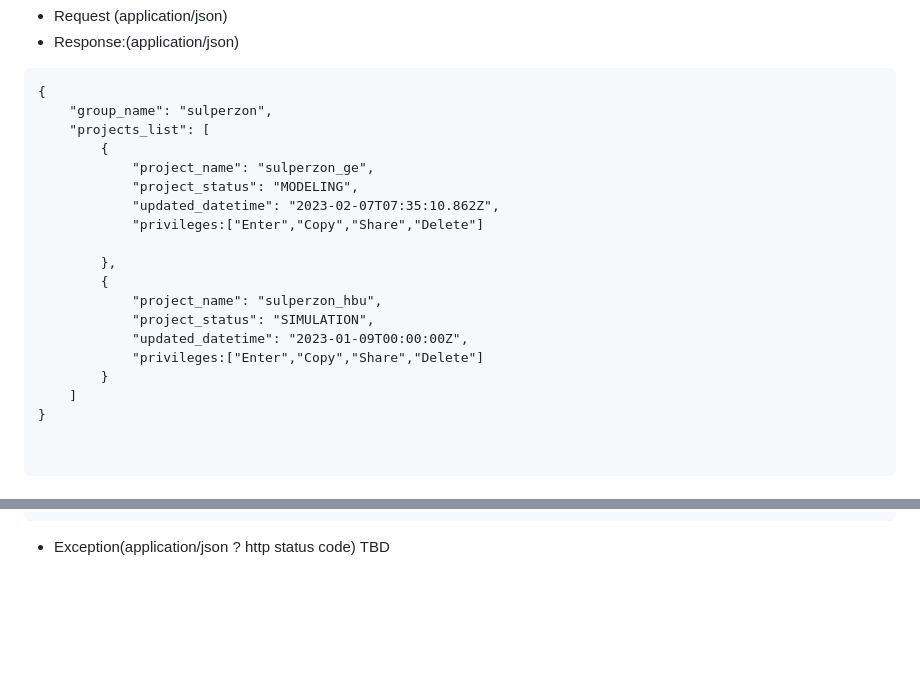
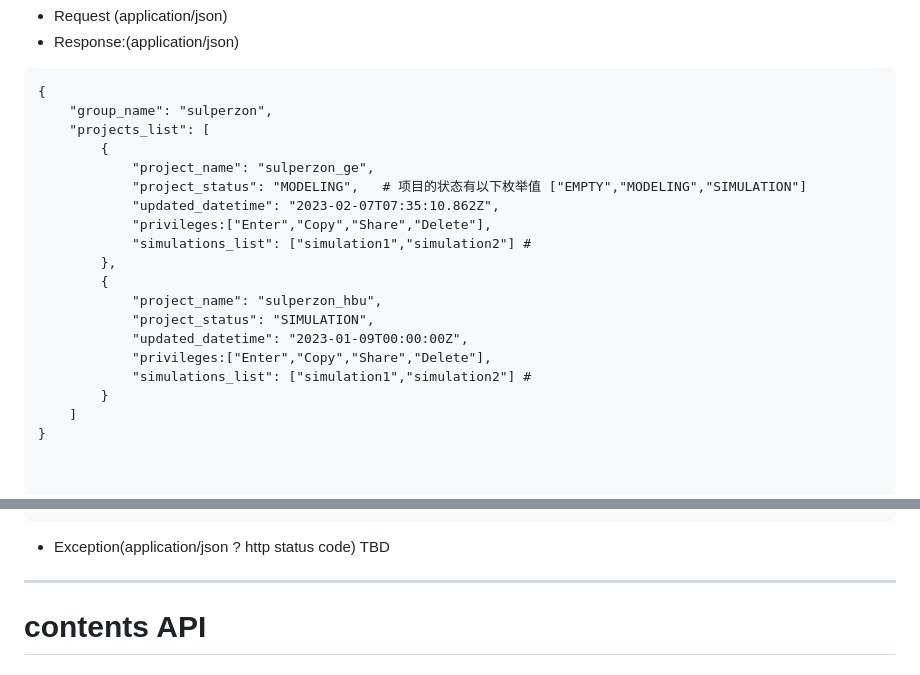
Before and after one commit to ProjectLegenda/Promotional_mix_front, a Markdown page: api.md, 2 parts joined by grey strips. Drawn GitHub-style; blank space fills up the shorter version.

Commit message:
add simulation list to project

````diff
--- a/api.md
+++ b/api.md
@@ -116,16 +116,17 @@ TBD
     "projects_list": [
         {
             "project_name": "sulperzon_ge",
-            "project_status": "MODELING",
+            "project_status": "MODELING",   # 项目的状态有以下枚举值 ["EMPTY","MODELING","SIMULATION"]
             "updated_datetime": "2023-02-07T07:35:10.862Z",
-            "privileges:["Enter","Copy","Share","Delete"]
-
+            "privileges:["Enter","Copy","Share","Delete"],
+            "simulations_list": ["simulation1","simulation2"] #
         },
         {
             "project_name": "sulperzon_hbu",
             "project_status": "SIMULATION",
             "updated_datetime": "2023-01-09T00:00:00Z",
-            "privileges:["Enter","Copy","Share","Delete"]
+            "privileges:["Enter","Copy","Share","Delete"],
+            "simulations_list": ["simulation1","simulation2"] #
         }
     ]
 }
@@ -354,3 +355,6 @@ TBD
 ```
 + Exception(application/json ? http status code)
 TBD
+
+--------------------------------------
+# contents API
````
